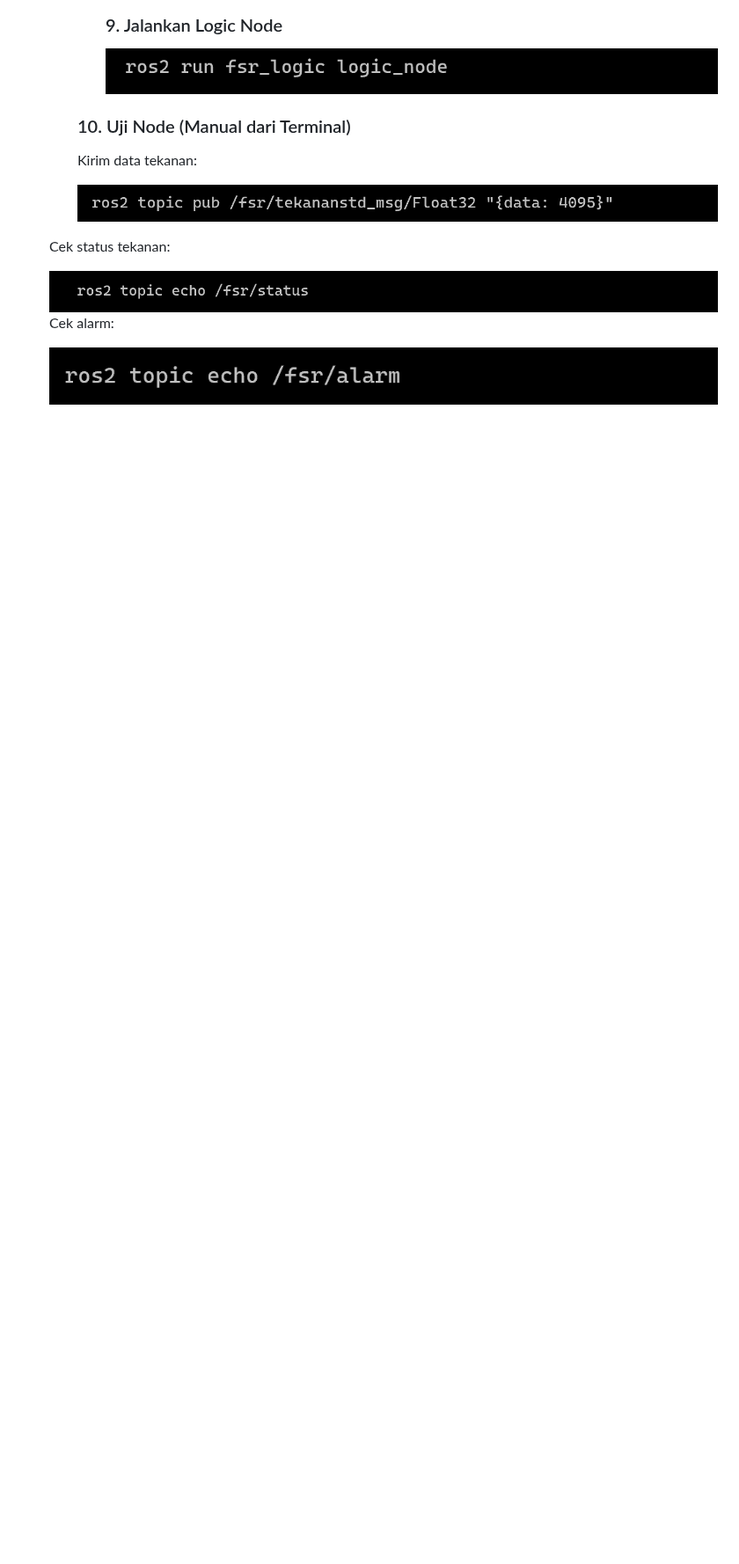
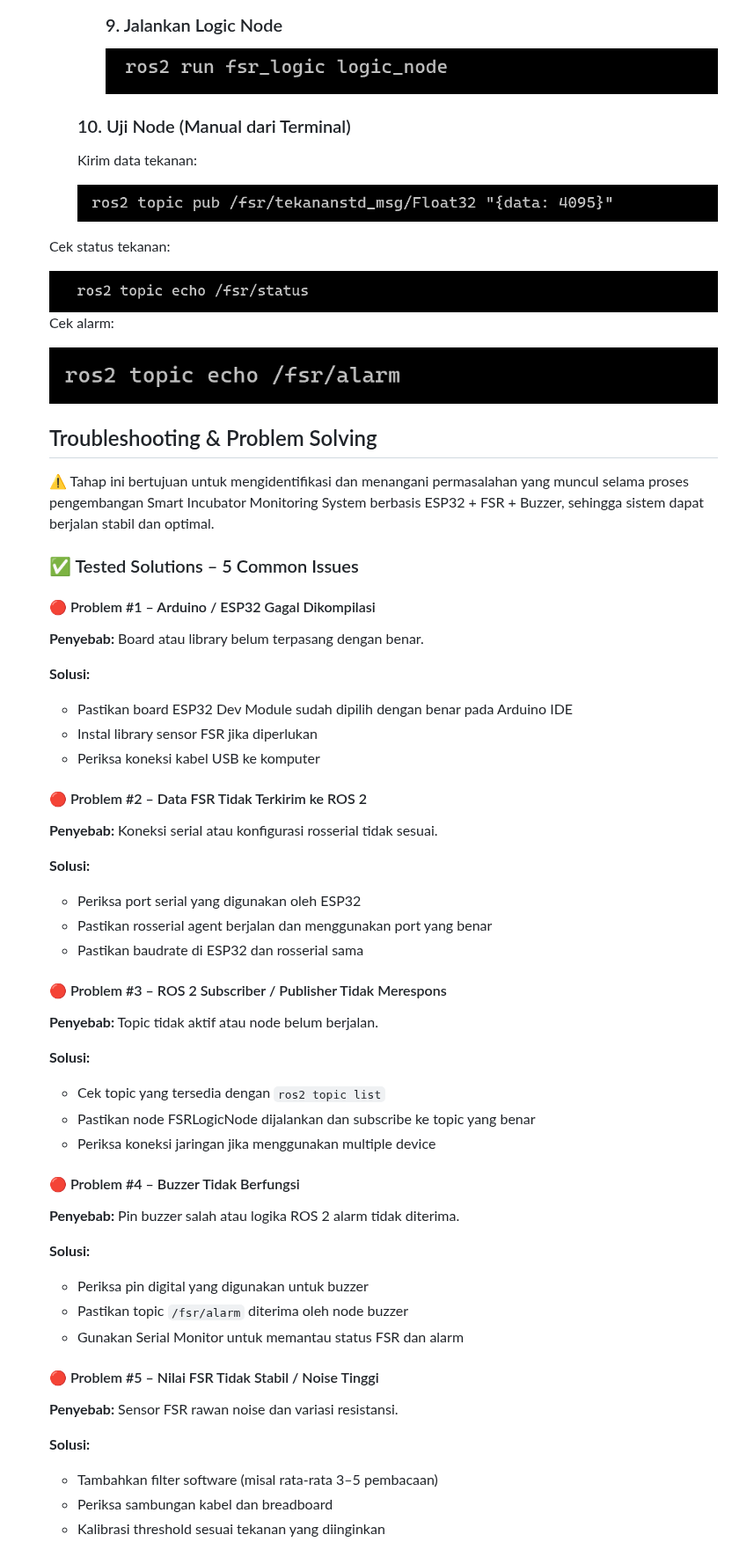
Before and after one commit to apri2102/UAS-Robotika-Medis, a Markdown page: index.md, the part around the change. Shown at 88% size. GitHub-like rendering; blank space fills up the shorter version.

```diff
--- a/index.md
+++ b/index.md
@@ -381,6 +381,62 @@ serta memberikan peringatan otomatis melalui buzzer ketika tekanan melebihi amba
  <img src="images/gambar25.png">
 </section>
 
+<section>
+  <h2>Troubleshooting & Problem Solving</h2>
+ <p>
+  ⚠️ Tahap ini bertujuan untuk mengidentifikasi dan menangani permasalahan yang muncul selama proses
+   pengembangan Smart Incubator Monitoring System berbasis ESP32 + FSR + Buzzer, sehingga sistem
+   dapat berjalan stabil dan optimal.
+    </p>
+
+  <h3>✅ Tested Solutions – 5 Common Issues</h3>
+
+ <h4>🔴 Problem #1 – Arduino / ESP32 Gagal Dikompilasi</h4>
+ <p><strong>Penyebab:</strong> Board atau library belum terpasang dengan benar.</p>
+ <p><strong>Solusi:</strong></p>
+  <ul>
+     <li>Pastikan board ESP32 Dev Module sudah dipilih dengan benar pada Arduino IDE</li>
+     <li>Instal library sensor FSR jika diperlukan</li>
+     <li>Periksa koneksi kabel USB ke komputer</li>
+    </ul>
+
+ <h4>🔴 Problem #2 – Data FSR Tidak Terkirim ke ROS 2</h4>
+  <p><strong>Penyebab:</strong> Koneksi serial atau konfigurasi rosserial tidak sesuai.</p>
+  <p><strong>Solusi:</strong></p>
+   <ul>
+    <li>Periksa port serial yang digunakan oleh ESP32</li>
+   <li>Pastikan rosserial agent berjalan dan menggunakan port yang benar</li>
+    <li>Pastikan baudrate di ESP32 dan rosserial sama</li>
+    </ul>
+
+  <h4>🔴 Problem #3 – ROS 2 Subscriber / Publisher Tidak Merespons</h4>
+  <p><strong>Penyebab:</strong> Topic tidak aktif atau node belum berjalan.</p>
+ <p><strong>Solusi:</strong></p>
+  <ul>
+   <li>Cek topic yang tersedia dengan <code>ros2 topic list</code></li>
+   <li>Pastikan node FSRLogicNode dijalankan dan subscribe ke topic yang benar</li>
+  <li>Periksa koneksi jaringan jika menggunakan multiple device</li>
+    </ul>
+
+ <h4>🔴 Problem #4 – Buzzer Tidak Berfungsi</h4>
+ <p><strong>Penyebab:</strong> Pin buzzer salah atau logika ROS 2 alarm tidak diterima.</p>
+ <p><strong>Solusi:</strong></p>
+ <ul>
+    <li>Periksa pin digital yang digunakan untuk buzzer</li>
+    <li>Pastikan topic <code>/fsr/alarm</code> diterima oleh node buzzer</li>
+    <li>Gunakan Serial Monitor untuk memantau status FSR dan alarm</li>
+    </ul>
+
+  <h4>🔴 Problem #5 – Nilai FSR Tidak Stabil / Noise Tinggi</h4>
+  <p><strong>Penyebab:</strong> Sensor FSR rawan noise dan variasi resistansi.</p>
+  <p><strong>Solusi:</strong></p>
+  <ul>
+        <li>Tambahkan filter software (misal rata-rata 3–5 pembacaan)</li>
+        <li>Periksa sambungan kabel dan breadboard</li>
+        <li>Kalibrasi threshold sesuai tekanan yang diinginkan</li>
+    </ul>
+</section>
+
 
 </body>
 </html>
```
